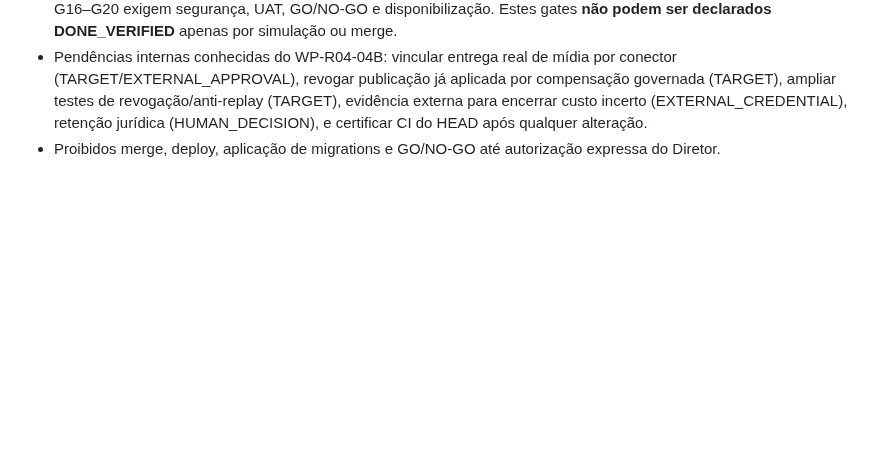
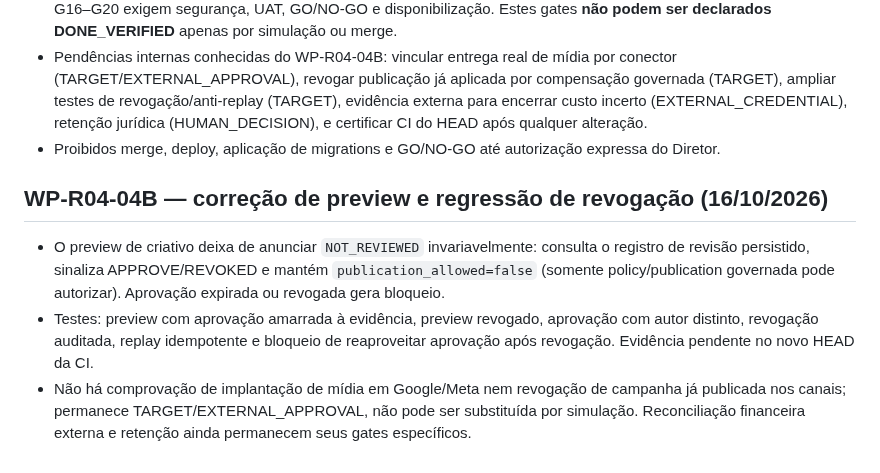
Before and after one commit to faabio3131/f-m-tecnologia-campaia, a Markdown page: AGENTS.md, the part around the change. Drawn GitHub-style; blank space fills up the shorter version.

Commit message:
docs(agents): track immutable review preview and revocation regression coverage

```diff
--- a/AGENTS.md
+++ b/AGENTS.md
@@ -1013,3 +1013,9 @@ Se qualquer requisito crítico estiver aberto, CampaIA não recebe status `COMER
 - Cronograma Mestre (27/09/2026) define G7: campanha completa chega a aprovação com estratégia/copy/assets/policy/preview reais; G9–G12 exigem publicação Google/Meta/WhatsApp e reconciliação real; G16–G20 exigem segurança, UAT, GO/NO-GO e disponibilização. Estes gates **não podem ser declarados DONE_VERIFIED** apenas por simulação ou merge.
 - Pendências internas conhecidas do WP-R04-04B: vincular entrega real de mídia por conector (TARGET/EXTERNAL_APPROVAL), revogar publicação já aplicada por compensação governada (TARGET), ampliar testes de revogação/anti-replay (TARGET), evidência externa para encerrar custo incerto (EXTERNAL_CREDENTIAL), retenção jurídica (HUMAN_DECISION), e certificar CI do HEAD após qualquer alteração.
 - Proibidos merge, deploy, aplicação de migrations e GO/NO-GO até autorização expressa do Diretor.
+
+
+## WP-R04-04B — correção de preview e regressão de revogação (16/10/2026)
+- O preview de criativo deixa de anunciar `NOT_REVIEWED` invariavelmente: consulta o registro de revisão persistido, sinaliza APPROVE/REVOKED e mantém `publication_allowed=false` (somente policy/publication governada pode autorizar). Aprovação expirada ou revogada gera bloqueio.
+- Testes: preview com aprovação amarrada à evidência, preview revogado, aprovação com autor distinto, revogação auditada, replay idempotente e bloqueio de reaproveitar aprovação após revogação. Evidência pendente no novo HEAD da CI.
+- Não há comprovação de implantação de mídia em Google/Meta nem revogação de campanha já publicada nos canais; permanece TARGET/EXTERNAL_APPROVAL, não pode ser substituída por simulação. Reconciliação financeira externa e retenção ainda permanecem seus gates específicos.
```
